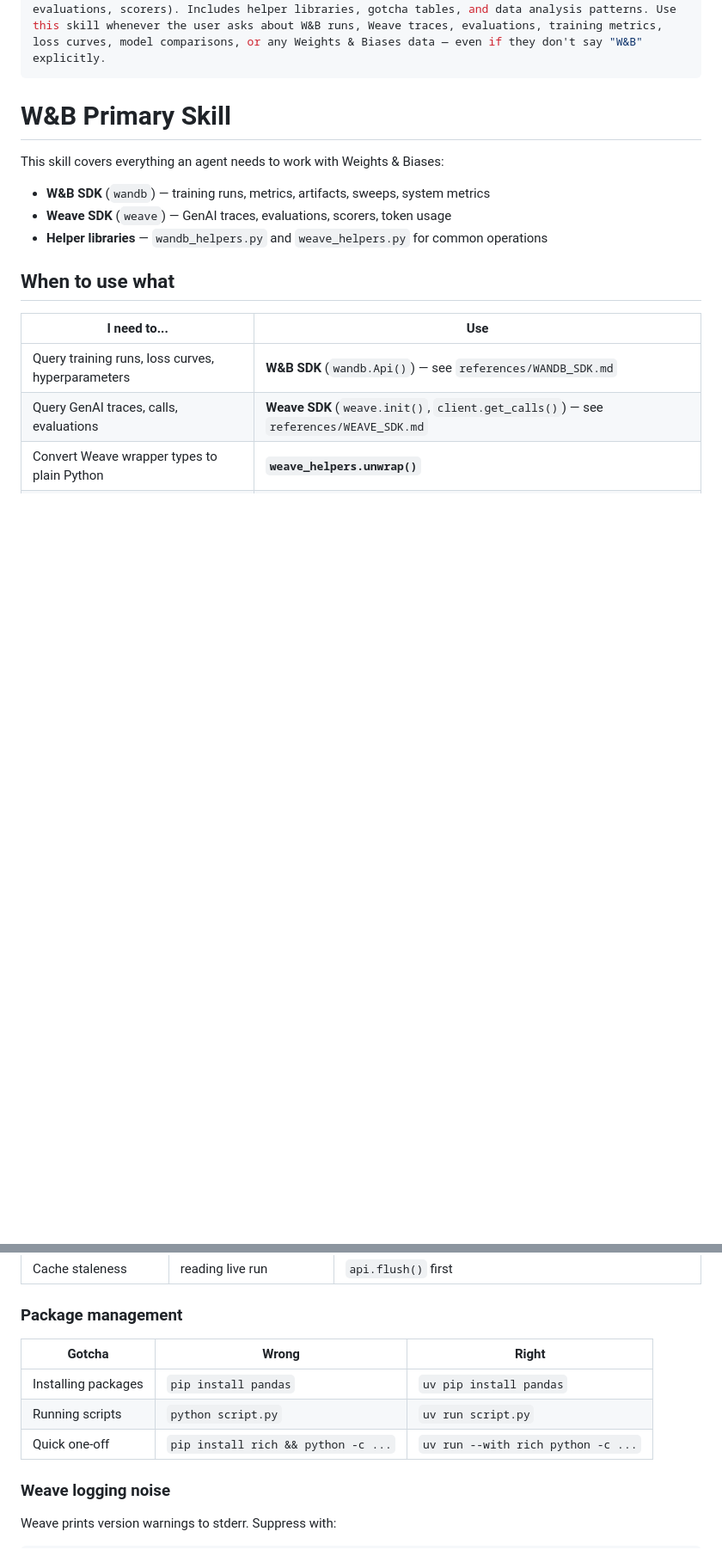
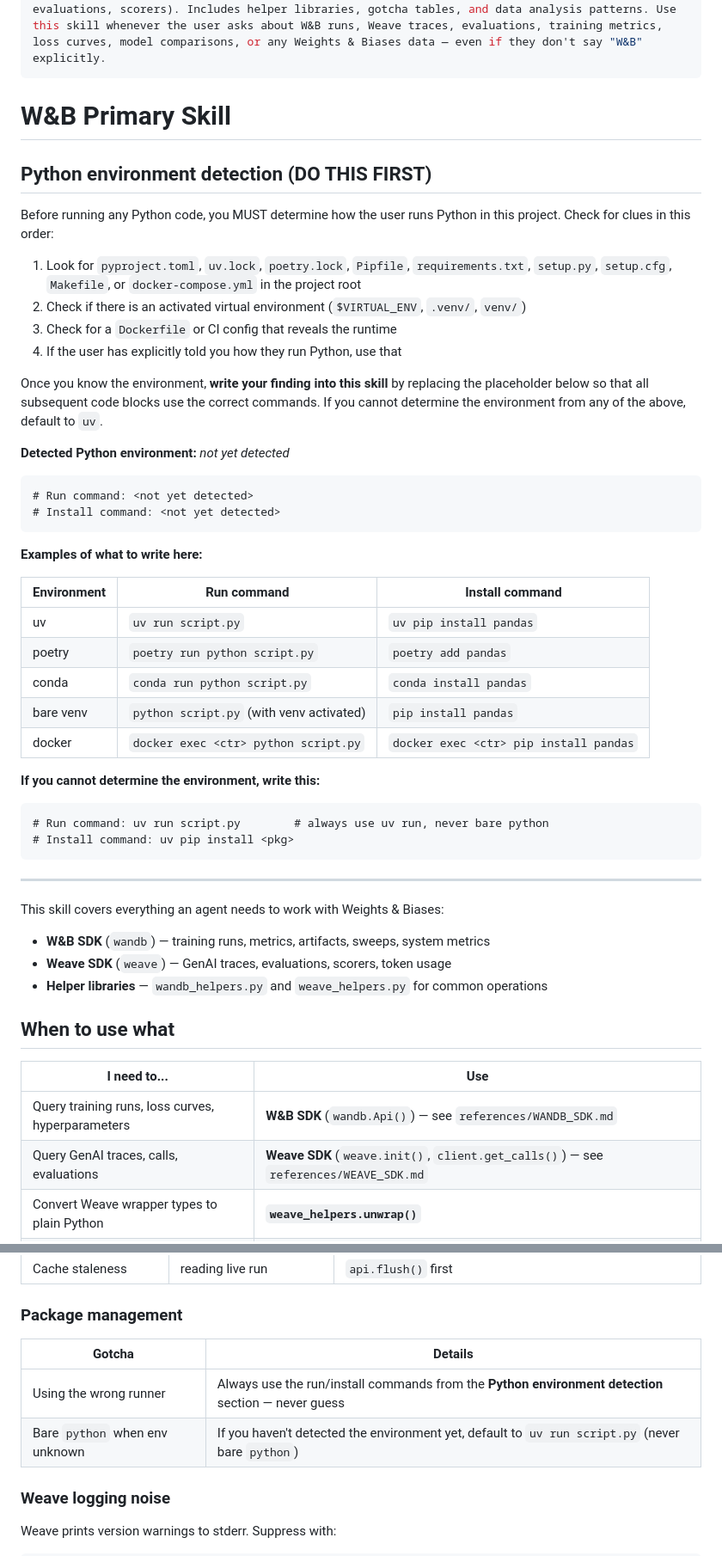
Before and after one commit to wandb/skills, a Markdown page: skills/wandb-primary/SKILL.md, 2 parts joined by grey strips. Shown at 86% size. Drawn GitHub-style; blank space fills up the shorter version.

Commit message:
Add dynamic Python environment detection to wandb-primary skill
Instead of hardcoding uv as the package manager, the skill now instructs
agents to detect the user's Python environment first and write the
finding into the skill itself. Falls back to uv only when the
environment cannot be determined.

Co-Authored-By: Claude Opus 4.6 (1M context) <noreply@anthropic.com>

````diff
--- a/skills/wandb-primary/SKILL.md
+++ b/skills/wandb-primary/SKILL.md
@@ -8,6 +8,46 @@ description: Comprehensive primary skill for agents working with Weights & Biase
 ---
 
 # W&B Primary Skill
+
+## Python environment detection (DO THIS FIRST)
+
+Before running any Python code, you MUST determine how the user runs Python in this project. Check for clues in this order:
+
+1. Look for `pyproject.toml`, `uv.lock`, `poetry.lock`, `Pipfile`, `requirements.txt`, `setup.py`, `setup.cfg`, `Makefile`, or `docker-compose.yml` in the project root
+2. Check if there is an activated virtual environment (`$VIRTUAL_ENV`, `.venv/`, `venv/`)
+3. Check for a `Dockerfile` or CI config that reveals the runtime
+4. If the user has explicitly told you how they run Python, use that
+
+Once you know the environment, **write your finding into this skill** by replacing the placeholder below so that all subsequent code blocks use the correct commands. If you cannot determine the environment from any of the above, default to `uv`.
+
+<!-- AGENT: Replace the content between the ENVIRONMENT markers with the detected environment -->
+<!-- ENVIRONMENT_START -->
+**Detected Python environment:** _not yet detected_
+
+```
+# Run command: <not yet detected>
+# Install command: <not yet detected>
+```
+<!-- ENVIRONMENT_END -->
+
+**Examples of what to write here:**
+
+| Environment | Run command | Install command |
+|---|---|---|
+| uv | `uv run script.py` | `uv pip install pandas` |
+| poetry | `poetry run python script.py` | `poetry add pandas` |
+| conda | `conda run python script.py` | `conda install pandas` |
+| bare venv | `python script.py` (with venv activated) | `pip install pandas` |
+| docker | `docker exec <ctr> python script.py` | `docker exec <ctr> pip install pandas` |
+
+**If you cannot determine the environment, write this:**
+
+```
+# Run command: uv run script.py        # always use uv run, never bare python
+# Install command: uv pip install <pkg>
+```
+
+---
 
 This skill covers everything an agent needs to work with Weights & Biases:
 
@@ -316,11 +345,10 @@ Use `expr.Config("lr")`, `expr.Summary("loss")`, `expr.Tags().isin([...])` for r
 
 ### Package management
 
-| Gotcha | Wrong | Right |
-|--------|-------|-------|
-| Installing packages | `pip install pandas` | `uv pip install pandas` |
-| Running scripts | `python script.py` | `uv run script.py` |
-| Quick one-off | `pip install rich && python -c ...` | `uv run --with rich python -c ...` |
+| Gotcha | Details |
+|--------|---------|
+| Using the wrong runner | Always use the run/install commands from the **Python environment detection** section — never guess |
+| Bare `python` when env unknown | If you haven't detected the environment yet, default to `uv run script.py` (never bare `python`) |
 
 ### Weave logging noise
 
````
Also changed, not shown: other parts of skills/wandb-primary/SKILL.md (+4 -15 lines).
